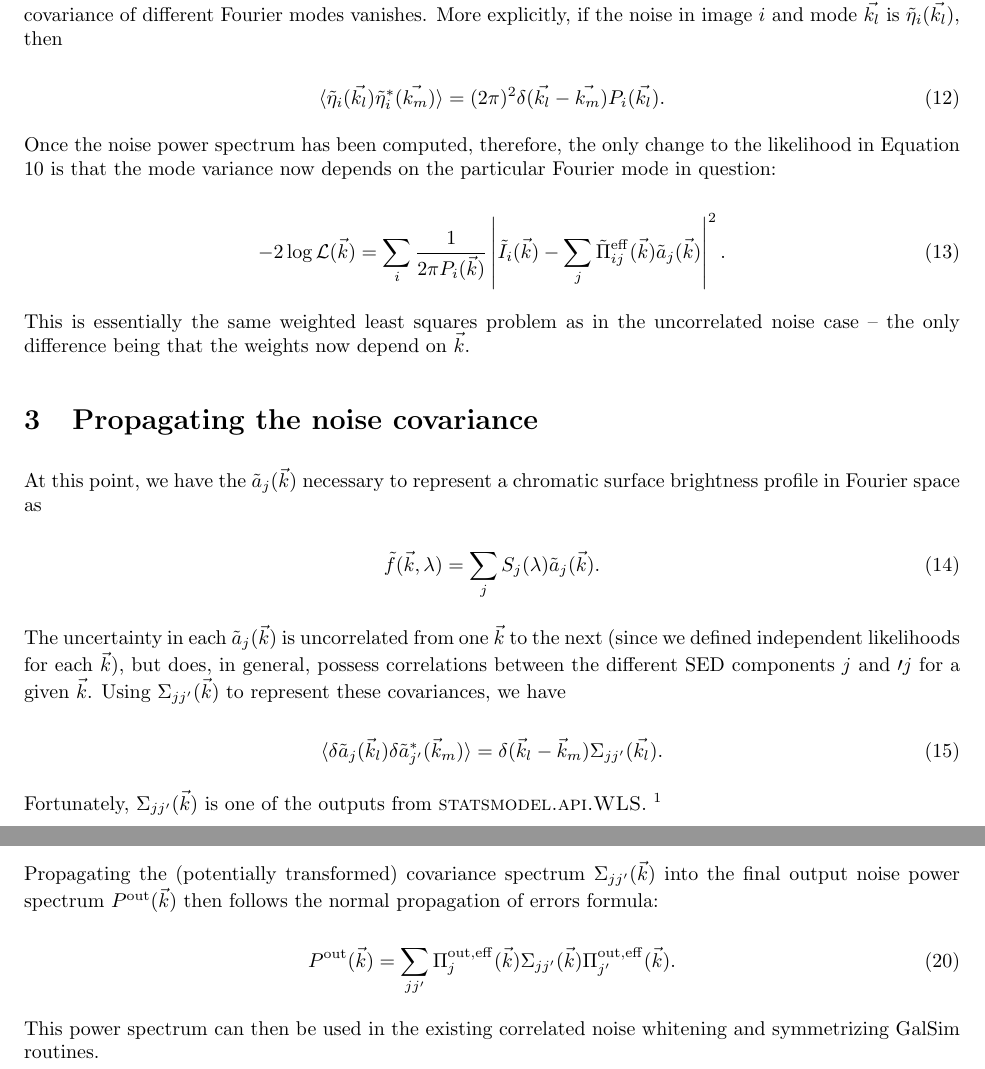
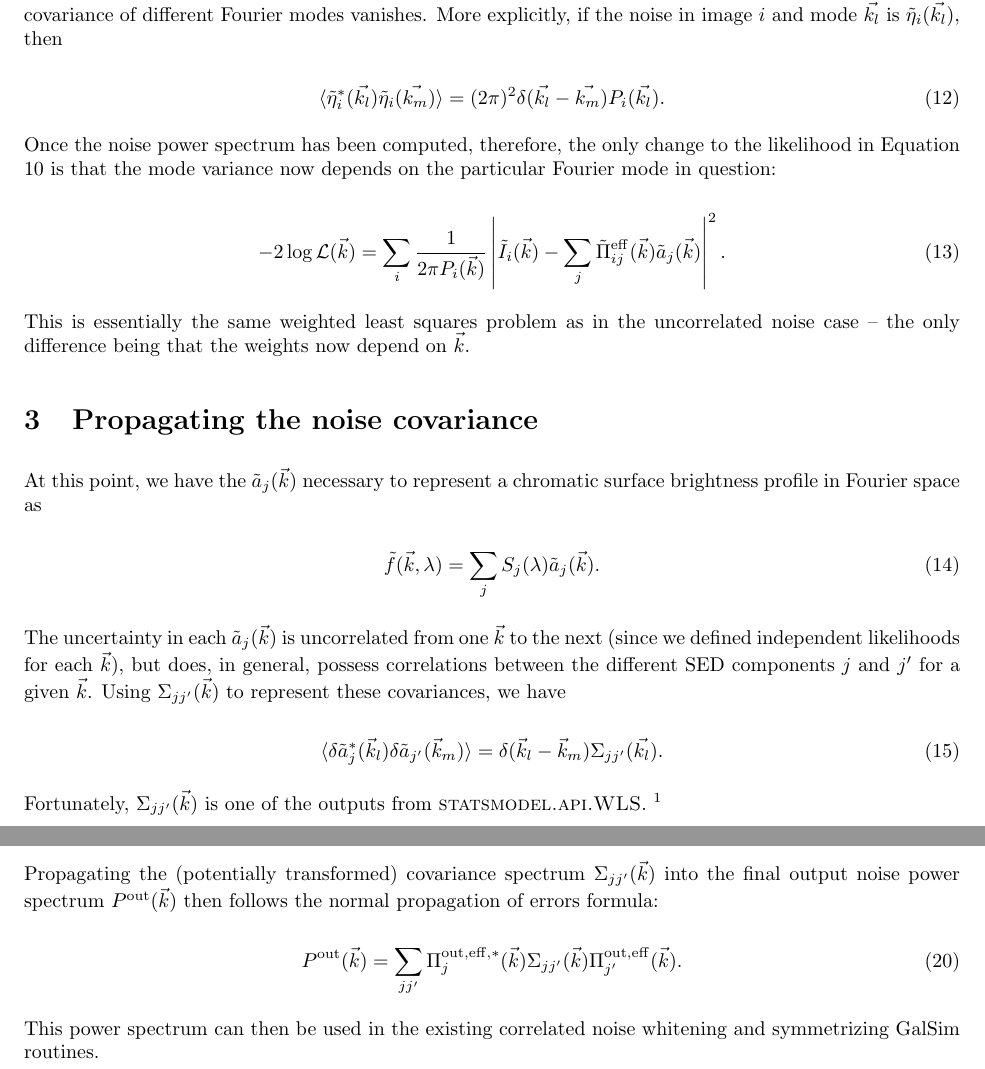
Before and after one commit to jmeyers314/CGNotes, a LaTeX document (CGNotes.tex): two parts of pages 3 and 4 of 4, joined at a grey line, cut so that both start at the same text. Compiled offline with pdfLaTeX.

Commit message:
fix primes

```diff
--- a/CGNotes.tex
+++ b/CGNotes.tex
@@ -160,7 +160,7 @@ covariance of different Fourier modes vanishes.  More explicitly, if the noise i
 $\vec{k_l}$ is $\tilde\eta_i(\vec{k_l})$, then
 
 \begin{equation}
-  \langle\tilde\eta_i(\vec{k_l})\tilde\eta_i^*(\vec{k_m})\rangle = (2 \pi)^2 \delta(\vec{k_l} - \vec{k_m})P_i(\vec{k_l}).
+  \langle\tilde\eta_i^*(\vec{k_l})\tilde\eta_i(\vec{k_m})\rangle = (2 \pi)^2 \delta(\vec{k_l} - \vec{k_m})P_i(\vec{k_l}).
 \end{equation}
 
 Once the noise power spectrum has been computed, therefore, the only change to the likelihood in
@@ -186,11 +186,11 @@ brightness profile in Fourier space as
 
 The uncertainty in each $\tilde{a}_j(\vec{k})$ is uncorrelated from one $\vec{k}$ to the next (since
 we defined independent likelihoods for each $\vec{k}$), but does, in general, possess correlations
-between the different SED components $j$ and $\prime{j}$ for a given $\vec{k}$.  Using
+between the different SED components $j$ and $j^\prime$ for a given $\vec{k}$.  Using
 $\Sigma_{jj^\prime}(\vec{k})$ to represent these covariances, we have
 
 \begin{equation}
-    \langle\delta\tilde{a}_j(\vec{k}_l)\delta\tilde{a}^*_{j^\prime}(\vec{k}_m)\rangle = \delta(\vec{k}_l - \vec{k}_m)\Sigma_{jj^\prime}(\vec{k_l}).
+    \langle\delta\tilde{a}^*_j(\vec{k}_l)\delta\tilde{a}_{j^\prime}(\vec{k}_m)\rangle = \delta(\vec{k}_l - \vec{k}_m)\Sigma_{jj^\prime}(\vec{k_l}).
 \end{equation}
 
 Fortunately, $\Sigma_{jj^\prime}(\vec{k})$ is one of the outputs from \textsc{statsmodel.api.WLS}.
@@ -226,7 +226,7 @@ final output noise power spectrum $P^\mathrm{out}(\vec{k})$ then follows the nor
 errors formula:
 
 \begin{equation}
-  P^\mathrm{out}(\vec{k}) = \sum_{jj^\prime} \Pi_j^\mathrm{out, eff}(\vec{k}) \Sigma_{jj^\prime}(\vec{k}) \Pi_{j^\prime}^\mathrm{out, eff}(\vec{k}).
+  P^\mathrm{out}(\vec{k}) = \sum_{jj^\prime} \Pi_j^\mathrm{out, eff, *}(\vec{k}) \Sigma_{jj^\prime}(\vec{k}) \Pi_{j^\prime}^\mathrm{out, eff}(\vec{k}).
 \end{equation}
 
 This power spectrum can then be used in the existing correlated noise whitening and symmetrizing
```
